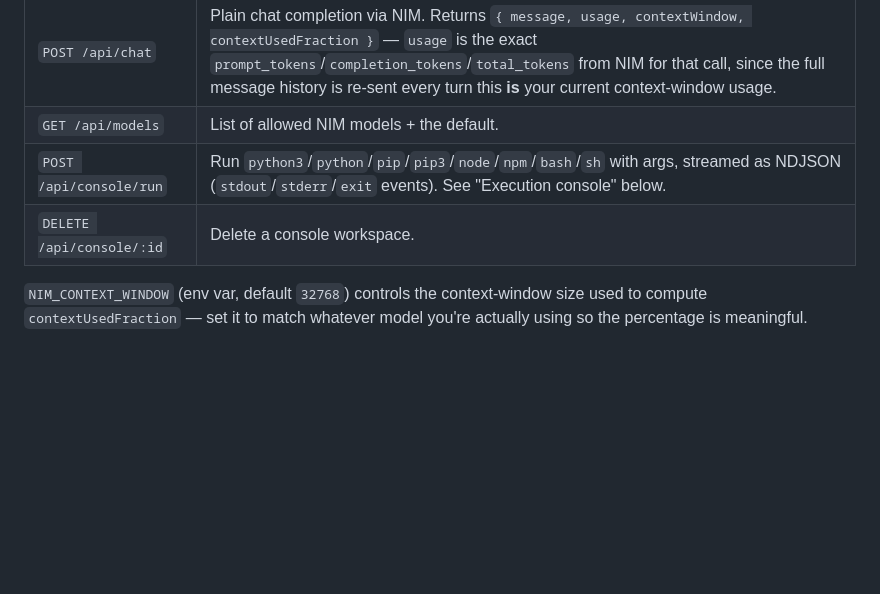
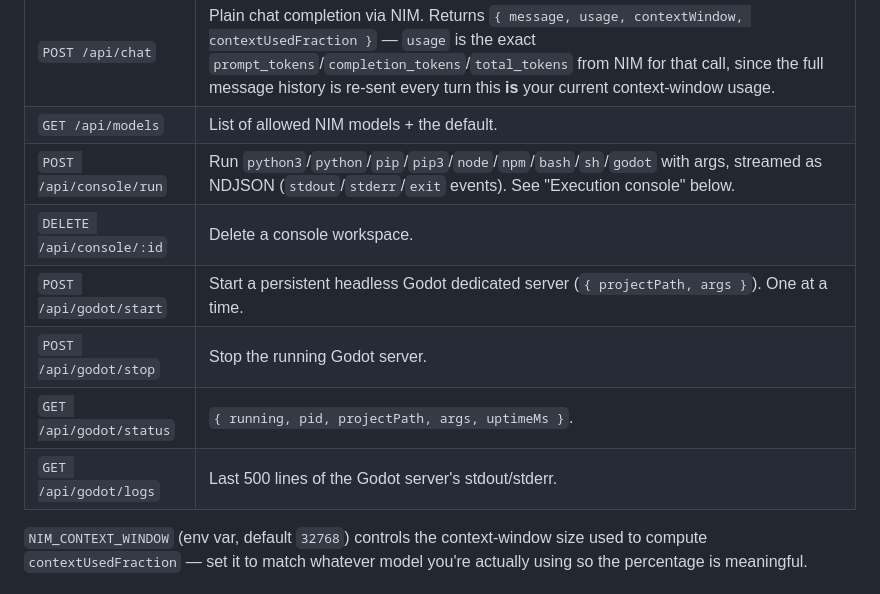
Before and after one commit to sanjayaidev/CodingAgentSM, a Markdown page: README.md, the part around one of its changes. GitHub-like rendering; blank space fills up the shorter version.

```diff
--- a/README.md
+++ b/README.md
@@ -128,8 +128,12 @@ called directly from another service/browser origin.
 | `POST /agent/run/stream`    | Same as above, but streams newline-delimited JSON progress events (`{"type":"step",...}`, then one `{"type":"done"|"error",...}`). This is what the built-in UI's activity panel now consumes for real progress. |
 | `POST /api/chat`            | Plain chat completion via NIM. Returns `{ message, usage, contextWindow, contextUsedFraction }` — `usage` is the exact `prompt_tokens`/`completion_tokens`/`total_tokens` from NIM for that call, since the full message history is re-sent every turn this **is** your current context-window usage. |
 | `GET /api/models`           | List of allowed NIM models + the default. |
-| `POST /api/console/run`     | Run `python3`/`python`/`pip`/`pip3`/`node`/`npm`/`bash`/`sh` with args, streamed as NDJSON (`stdout`/`stderr`/`exit` events). See "Execution console" below. |
+| `POST /api/console/run`     | Run `python3`/`python`/`pip`/`pip3`/`node`/`npm`/`bash`/`sh`/`godot` with args, streamed as NDJSON (`stdout`/`stderr`/`exit` events). See "Execution console" below. |
 | `DELETE /api/console/:id`   | Delete a console workspace. |
+| `POST /api/godot/start`     | Start a persistent headless Godot dedicated server (`{ projectPath, args }`). One at a time. |
+| `POST /api/godot/stop`      | Stop the running Godot server. |
+| `GET /api/godot/status`     | `{ running, pid, projectPath, args, uptimeMs }`. |
+| `GET /api/godot/logs`       | Last 500 lines of the Godot server's stdout/stderr. |
 
 `NIM_CONTEXT_WINDOW` (env var, default `32768`) controls the context-window size used to
 compute `contextUsedFraction` — set it to match whatever model you're actually using so the
```
Also changed, not shown: other parts of README.md (+53 -0 lines).
